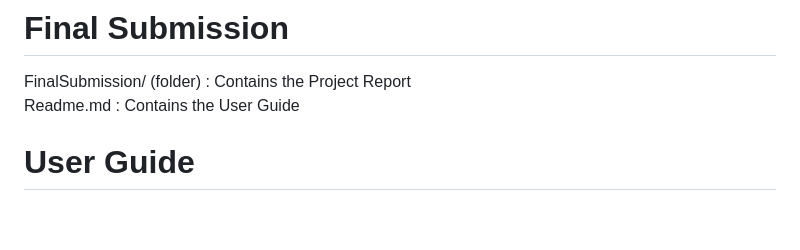
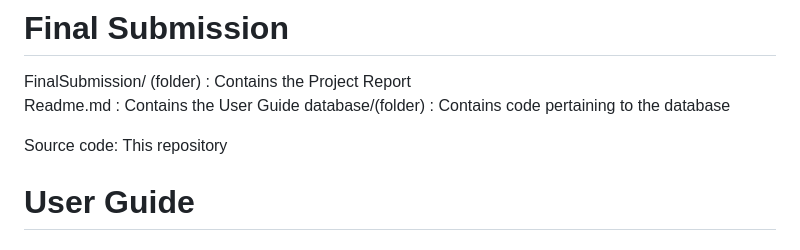
Before and after one commit to well-list/well-list, a Markdown page: README.md, the part around the change. Drawn GitHub-style; blank space fills up the shorter version.

```diff
--- a/README.md
+++ b/README.md
@@ -1,6 +1,10 @@
 # Final Submission
 FinalSubmission/ (folder) : Contains the Project Report
 Readme.md : Contains the User Guide
+database/(folder) : Contains code pertaining to the database
+
+Source code:
+This repository
 
 # User Guide
 
```
